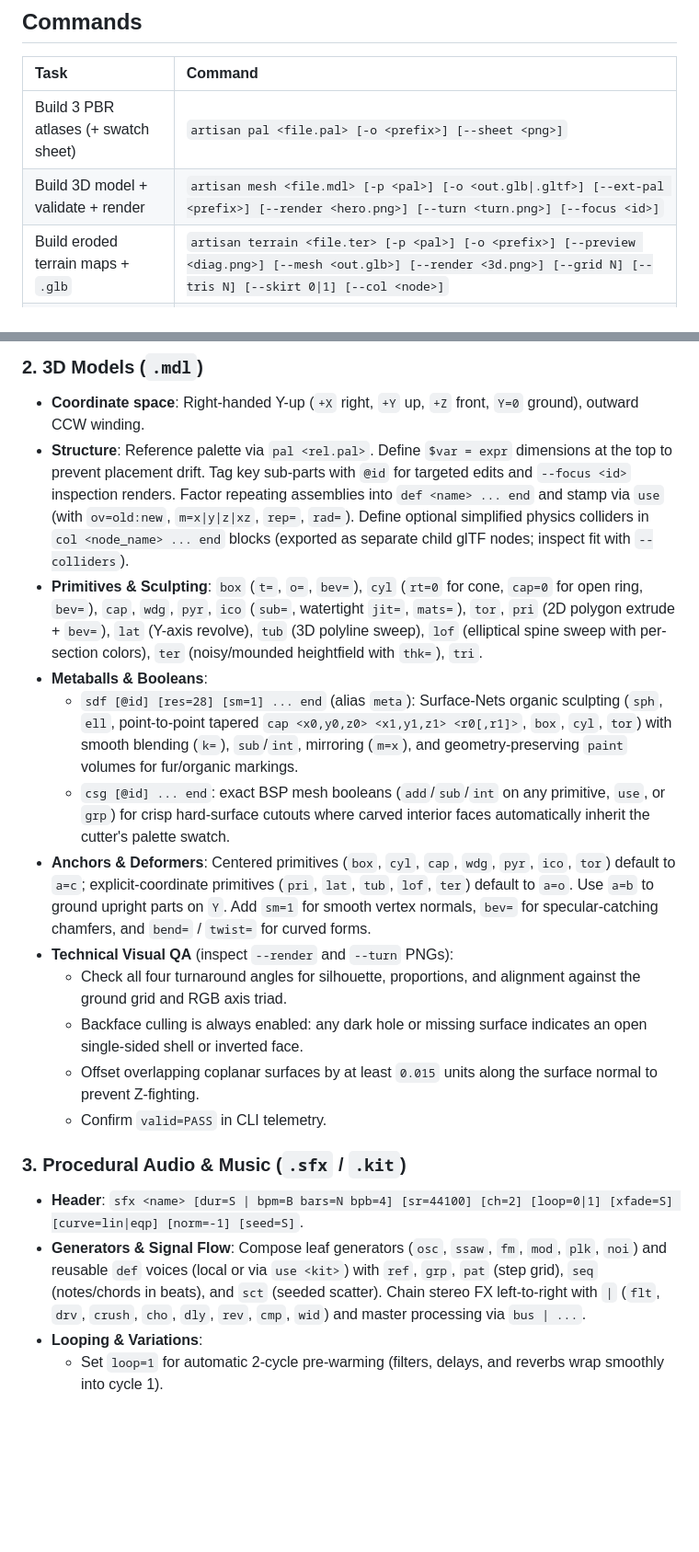
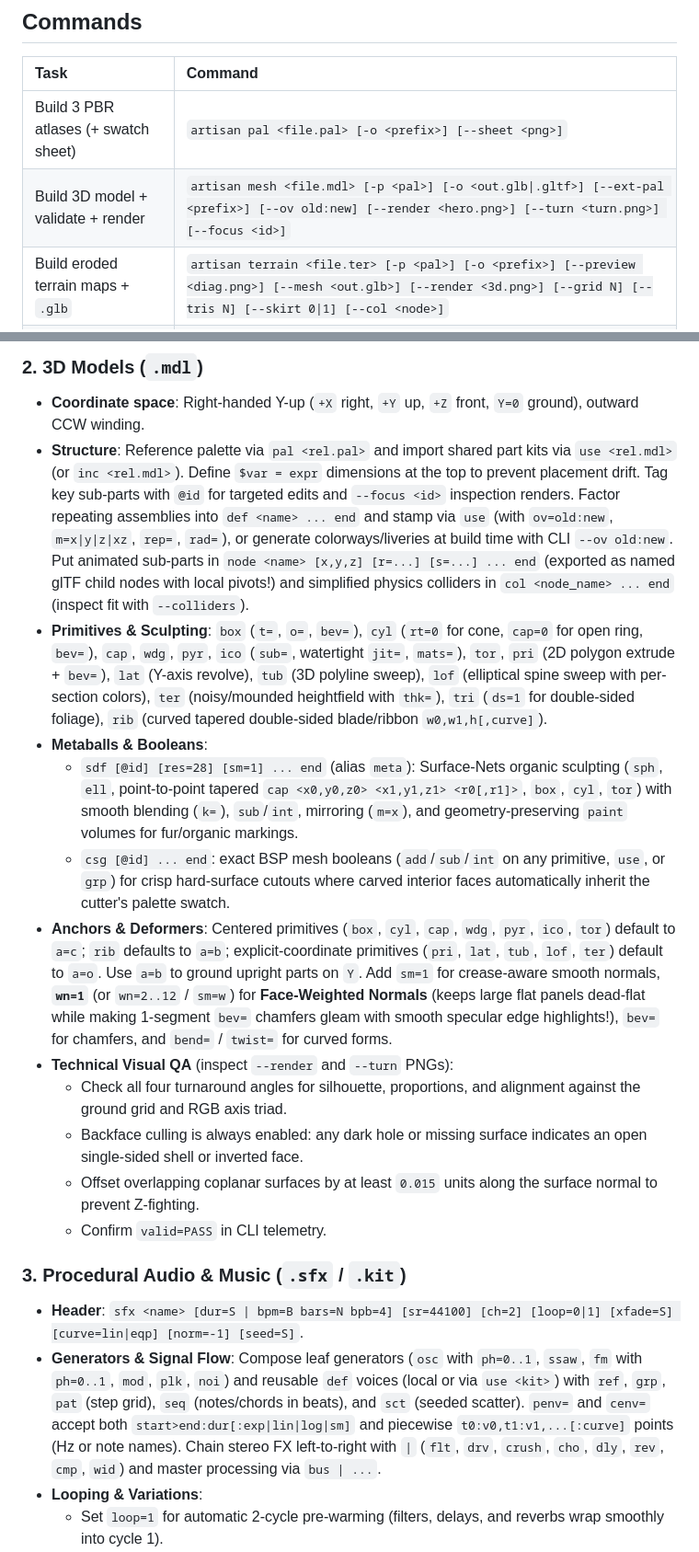
Before and after one commit to jayzone80/DullahanArtisan, a Markdown page: skill/dullahan-artisan/SKILL.md, 2 parts joined by grey strips. Shown at 92% size. Rendered like a GitHub page; blank space fills up the shorter version.

```diff
--- a/skill/dullahan-artisan/SKILL.md
+++ b/skill/dullahan-artisan/SKILL.md
@@ -25,7 +25,7 @@ Run `artisan spec [pal|mesh|sfx|svg|terrain]` at any time to print the authorita
 | Task | Command |
 | :--- | :--- |
 | Build 3 PBR atlases (+ swatch sheet) | `artisan pal <file.pal> [-o <prefix>] [--sheet <png>]` |
-| Build 3D model + validate + render | `artisan mesh <file.mdl> [-p <pal>] [-o <out.glb\|.gltf>] [--ext-pal <prefix>] [--render <hero.png>] [--turn <turn.png>] [--focus <id>]` |
+| Build 3D model + validate + render | `artisan mesh <file.mdl> [-p <pal>] [-o <out.glb\|.gltf>] [--ext-pal <prefix>] [--ov old:new] [--render <hero.png>] [--turn <turn.png>] [--focus <id>]` |
 | Build eroded terrain maps + `.glb` | `artisan terrain <file.ter> [-p <pal>] [-o <prefix>] [--preview <diag.png>] [--mesh <out.glb>] [--render <3d.png>] [--grid N] [--tris N] [--skirt 0\|1] [--col <node>]` |
 | Heightmap + weightmap PNG → `.glb` | `artisan terrain --from-heightmap <h.png> [--weightmap <w.png>] [-p <pal>] [--world W,H,D] [--grid N] [--tris N] --mesh <out.glb>` |
 | Build audio + validate + plot | `artisan sfx <file.sfx> [-k <kit>] [-o <out.wav>] [--var N] [--plot <diag.png>] [--size WxH] [--seed S]` |
@@ -49,12 +49,12 @@ Adapt visual style, acoustic character, and geometric/sonic detail freely to the
 
 ### 2. 3D Models (`.mdl`)
 - **Coordinate space**: Right-handed Y-up (`+X` right, `+Y` up, `+Z` front, `Y=0` ground), outward CCW winding.
-- **Structure**: Reference palette via `pal <rel.pal>`. Define `$var = expr` dimensions at the top to prevent placement drift. Tag key sub-parts with `@id` for targeted edits and `--focus <id>` inspection renders. Factor repeating assemblies into `def <name> ... end` and stamp via `use` (with `ov=old:new`, `m=x|y|z|xz`, `rep=`, `rad=`). Define optional simplified physics colliders in `col <node_name> ... end` blocks (exported as separate child glTF nodes; inspect fit with `--colliders`).
-- **Primitives & Sculpting**: `box` (`t=`, `o=`, `bev=`), `cyl` (`rt=0` for cone, `cap=0` for open ring, `bev=`), `cap`, `wdg`, `pyr`, `ico` (`sub=`, watertight `jit=`, `mats=`), `tor`, `pri` (2D polygon extrude + `bev=`), `lat` (Y-axis revolve), `tub` (3D polyline sweep), `lof` (elliptical spine sweep with per-section colors), `ter` (noisy/mounded heightfield with `thk=`), `tri`.
+- **Structure**: Reference palette via `pal <rel.pal>` and import shared part kits via `use <rel.mdl>` (or `inc <rel.mdl>`). Define `$var = expr` dimensions at the top to prevent placement drift. Tag key sub-parts with `@id` for targeted edits and `--focus <id>` inspection renders. Factor repeating assemblies into `def <name> ... end` and stamp via `use` (with `ov=old:new`, `m=x|y|z|xz`, `rep=`, `rad=`), or generate colorways/liveries at build time with CLI `--ov old:new`. Put animated sub-parts in `node <name> [x,y,z] [r=...] [s=...] ... end` (exported as named glTF child nodes with local pivots!) and simplified physics colliders in `col <node_name> ... end` (inspect fit with `--colliders`).
+- **Primitives & Sculpting**: `box` (`t=`, `o=`, `bev=`), `cyl` (`rt=0` for cone, `cap=0` for open ring, `bev=`), `cap`, `wdg`, `pyr`, `ico` (`sub=`, watertight `jit=`, `mats=`), `tor`, `pri` (2D polygon extrude + `bev=`), `lat` (Y-axis revolve), `tub` (3D polyline sweep), `lof` (elliptical spine sweep with per-section colors), `ter` (noisy/mounded heightfield with `thk=`), `tri` (`ds=1` for double-sided foliage), `rib` (curved tapered double-sided blade/ribbon `w0,w1,h[,curve]`).
 - **Metaballs & Booleans**:
   - `sdf [@id] [res=28] [sm=1] ... end` (alias `meta`): Surface-Nets organic sculpting (`sph`, `ell`, point-to-point tapered `cap <x0,y0,z0> <x1,y1,z1> <r0[,r1]>`, `box`, `cyl`, `tor`) with smooth blending (`k=`), `sub`/`int`, mirroring (`m=x`), and geometry-preserving `paint` volumes for fur/organic markings.
   - `csg [@id] ... end`: exact BSP mesh booleans (`add`/`sub`/`int` on any primitive, `use`, or `grp`) for crisp hard-surface cutouts where carved interior faces automatically inherit the cutter's palette swatch.
-- **Anchors & Deformers**: Centered primitives (`box`, `cyl`, `cap`, `wdg`, `pyr`, `ico`, `tor`) default to `a=c`; explicit-coordinate primitives (`pri`, `lat`, `tub`, `lof`, `ter`) default to `a=o`. Use `a=b` to ground upright parts on `Y`. Add `sm=1` for smooth vertex normals, `bev=` for specular-catching chamfers, and `bend=` / `twist=` for curved forms.
+- **Anchors & Deformers**: Centered primitives (`box`, `cyl`, `cap`, `wdg`, `pyr`, `ico`, `tor`) default to `a=c`; `rib` defaults to `a=b`; explicit-coordinate primitives (`pri`, `lat`, `tub`, `lof`, `ter`) default to `a=o`. Use `a=b` to ground upright parts on `Y`. Add `sm=1` for crease-aware smooth normals, **`wn=1`** (or `wn=2..12` / `sm=w`) for **Face-Weighted Normals** (keeps large flat panels dead-flat while making 1-segment `bev=` chamfers gleam with smooth specular edge highlights!), `bev=` for chamfers, and `bend=` / `twist=` for curved forms.
 - **Technical Visual QA** (inspect `--render` and `--turn` PNGs):
   - Check all four turnaround angles for silhouette, proportions, and alignment against the ground grid and RGB axis triad.
   - Backface culling is always enabled: any dark hole or missing surface indicates an open single-sided shell or inverted face.
@@ -63,7 +63,7 @@ Adapt visual style, acoustic character, and geometric/sonic detail freely to the
 
 ### 3. Procedural Audio & Music (`.sfx` / `.kit`)
 - **Header**: `sfx <name> [dur=S | bpm=B bars=N bpb=4] [sr=44100] [ch=2] [loop=0|1] [xfade=S] [curve=lin|eqp] [norm=-1] [seed=S]`.
-- **Generators & Signal Flow**: Compose leaf generators (`osc`, `ssaw`, `fm`, `mod`, `plk`, `noi`) and reusable `def` voices (local or via `use <kit>`) with `ref`, `grp`, `pat` (step grid), `seq` (notes/chords in beats), and `sct` (seeded scatter). Chain stereo FX left-to-right with `|` (`flt`, `drv`, `crush`, `cho`, `dly`, `rev`, `cmp`, `wid`) and master processing via `bus | ...`.
+- **Generators & Signal Flow**: Compose leaf generators (`osc` with `ph=0..1`, `ssaw`, `fm` with `ph=0..1`, `mod`, `plk`, `noi`) and reusable `def` voices (local or via `use <kit>`) with `ref`, `grp`, `pat` (step grid), `seq` (notes/chords in beats), and `sct` (seeded scatter). `penv=` and `cenv=` accept both `start>end:dur[:exp|lin|log|sm]` and piecewise `t0:v0,t1:v1,...[:curve]` points (Hz or note names). Chain stereo FX left-to-right with `|` (`flt`, `drv`, `crush`, `cho`, `dly`, `rev`, `cmp`, `wid`) and master processing via `bus | ...`.
 - **Looping & Variations**:
   - Set `loop=1` for automatic 2-cycle pre-warming (filters, delays, and reverbs wrap smoothly into cycle 1).
   - Use `cl=1` on periodic oscillators/LFOs and `curve=lin` for phase-coherent loops; use `curve=eqp` for uncorrelated noise/ambient beds.
```
Also changed, not shown: README.md (+9 -3 lines), docs/showcase/weighted_normals_compare.png (added), docs/showcase/workbench_tools.png (added), 13 other files.
